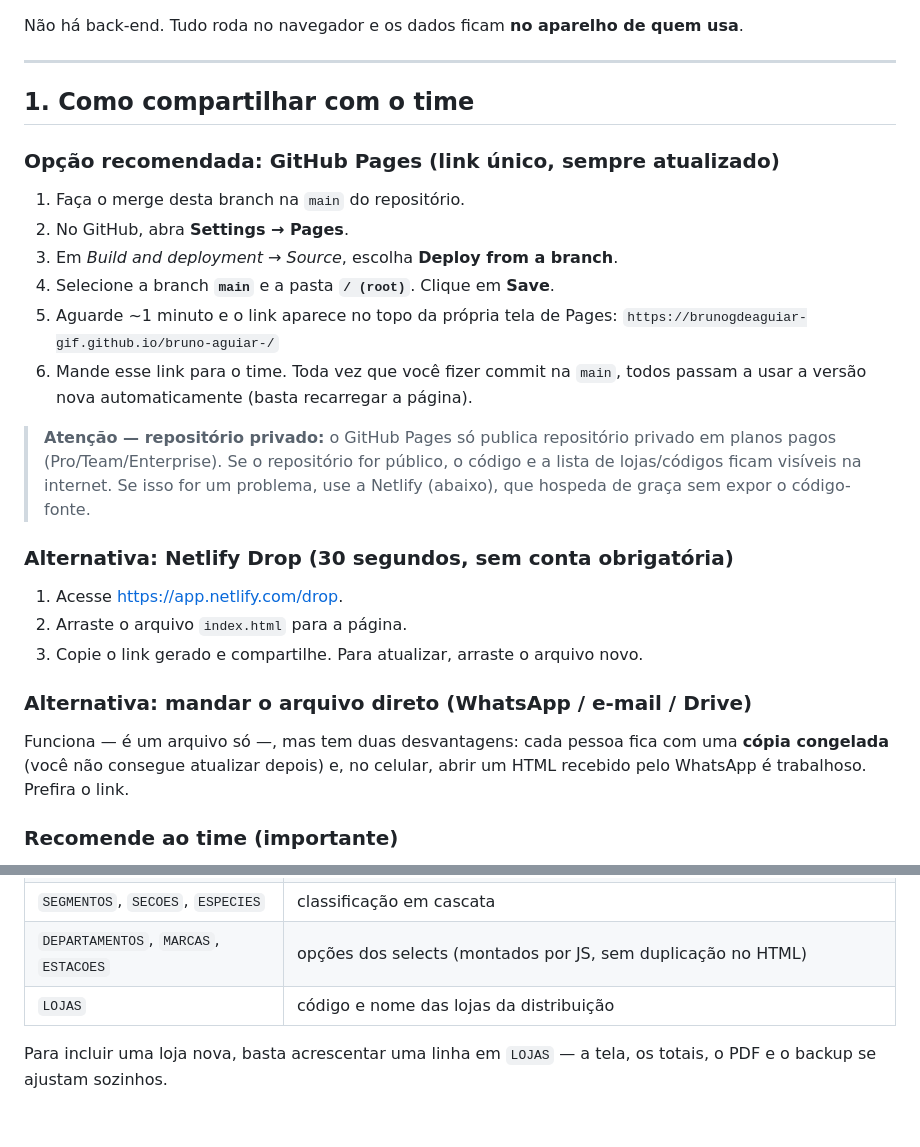
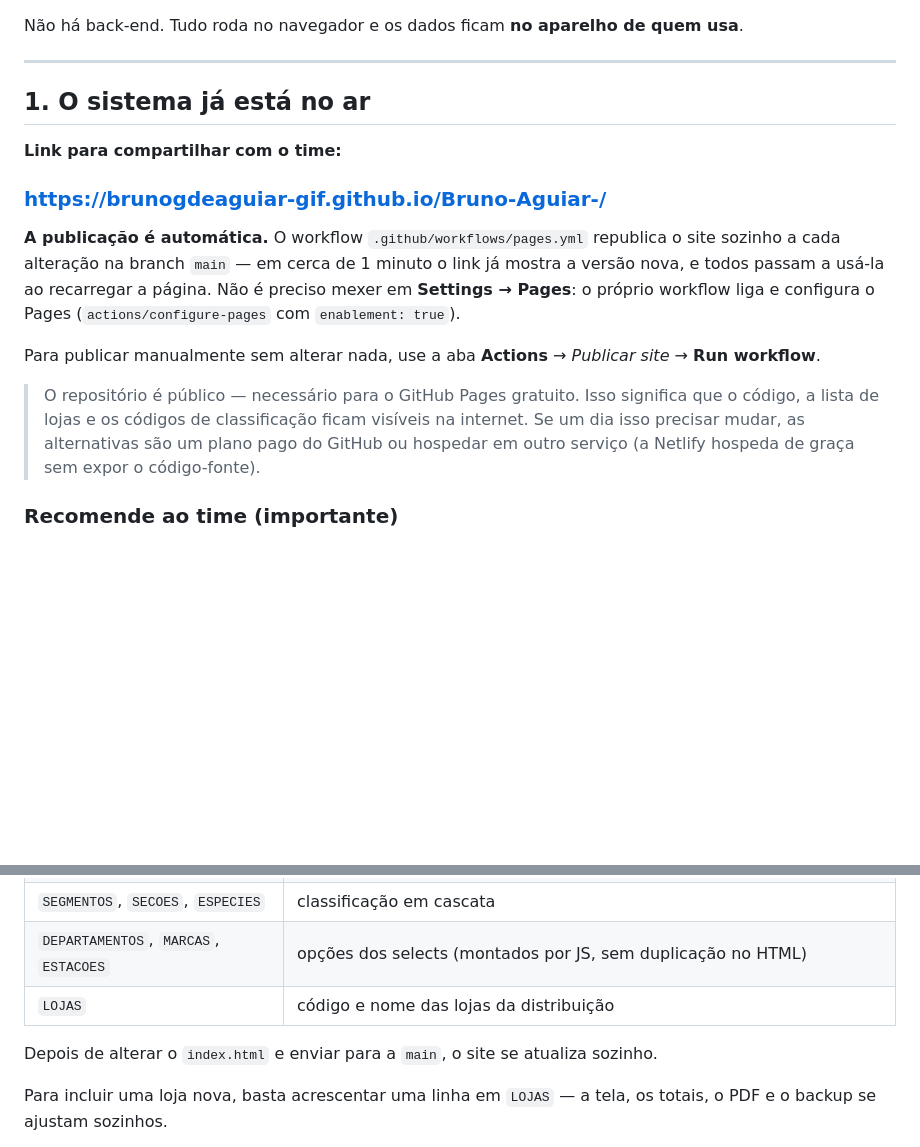
Before and after one commit to brunogdeaguiar-gif/Bruno-Aguiar-, a Markdown page: README.md, 2 parts joined by grey strips. Drawn GitHub-style; blank space fills up the shorter version.

Commit message:
Atualiza o README com o link publicado e a publicação automática
As instruções mandavam configurar o GitHub Pages manualmente em
Settings -> Pages, o que deixou de ser necessário depois do workflow de
publicação automática. Substitui pelo link já no ar e por como disparar
uma publicação manual pela aba Actions.

Co-Authored-By: Claude Opus 5 <noreply@anthropic.com>
Claude-Session: https://claude.ai/code/session_01XY2UJEgdWUTGa2T9EVbJzS

```diff
--- a/README.md
+++ b/README.md
@@ -11,35 +11,26 @@ Não há back-end. Tudo roda no navegador e os dados ficam **no aparelho de quem
 
 ---
 
-## 1. Como compartilhar com o time
+## 1. O sistema já está no ar
 
-### Opção recomendada: GitHub Pages (link único, sempre atualizado)
+**Link para compartilhar com o time:**
 
-1. Faça o merge desta branch na `main` do repositório.
-2. No GitHub, abra **Settings → Pages**.
-3. Em *Build and deployment* → *Source*, escolha **Deploy from a branch**.
-4. Selecione a branch **`main`** e a pasta **`/ (root)`**. Clique em **Save**.
-5. Aguarde ~1 minuto e o link aparece no topo da própria tela de Pages:
-   `https://brunogdeaguiar-gif.github.io/bruno-aguiar-/`
-6. Mande esse link para o time. Toda vez que você fizer commit na `main`,
-   todos passam a usar a versão nova automaticamente (basta recarregar a página).
+### https://brunogdeaguiar-gif.github.io/Bruno-Aguiar-/
 
-> **Atenção — repositório privado:** o GitHub Pages só publica repositório privado
-> em planos pagos (Pro/Team/Enterprise). Se o repositório for público, o código e a
-> lista de lojas/códigos ficam visíveis na internet. Se isso for um problema, use a
-> Netlify (abaixo), que hospeda de graça sem expor o código-fonte.
+**A publicação é automática.** O workflow `.github/workflows/pages.yml` republica o
+site sozinho a cada alteração na branch `main` — em cerca de 1 minuto o link já
+mostra a versão nova, e todos passam a usá-la ao recarregar a página. Não é preciso
+mexer em **Settings → Pages**: o próprio workflow liga e configura o Pages
+(`actions/configure-pages` com `enablement: true`).
 
-### Alternativa: Netlify Drop (30 segundos, sem conta obrigatória)
+Para publicar manualmente sem alterar nada, use a aba **Actions** → *Publicar site* →
+**Run workflow**.
 
-1. Acesse <https://app.netlify.com/drop>.
-2. Arraste o arquivo `index.html` para a página.
-3. Copie o link gerado e compartilhe. Para atualizar, arraste o arquivo novo.
-
-### Alternativa: mandar o arquivo direto (WhatsApp / e-mail / Drive)
-
-Funciona — é um arquivo só —, mas tem duas desvantagens: cada pessoa fica com uma
-**cópia congelada** (você não consegue atualizar depois) e, no celular, abrir um HTML
-recebido pelo WhatsApp é trabalhoso. Prefira o link.
+> O repositório é público — necessário para o GitHub Pages gratuito. Isso significa
+> que o código, a lista de lojas e os códigos de classificação ficam visíveis na
+> internet. Se um dia isso precisar mudar, as alternativas são um plano pago do
+> GitHub ou hospedar em outro serviço (a Netlify hospeda de graça sem expor o
+> código-fonte).
 
 ### Recomende ao time (importante)
 
@@ -67,6 +58,8 @@ Tudo que muda com frequência está no topo do `<script>`, em constantes:
 | `SEGMENTOS`, `SECOES`, `ESPECIES` | classificação em cascata |
 | `DEPARTAMENTOS`, `MARCAS`, `ESTACOES` | opções dos selects (montados por JS, sem duplicação no HTML) |
 | `LOJAS` | código e nome das lojas da distribuição |
+
+Depois de alterar o `index.html` e enviar para a `main`, o site se atualiza sozinho.
 
 Para incluir uma loja nova, basta acrescentar uma linha em `LOJAS` — a tela, os
 totais, o PDF e o backup se ajustam sozinhos.
```
